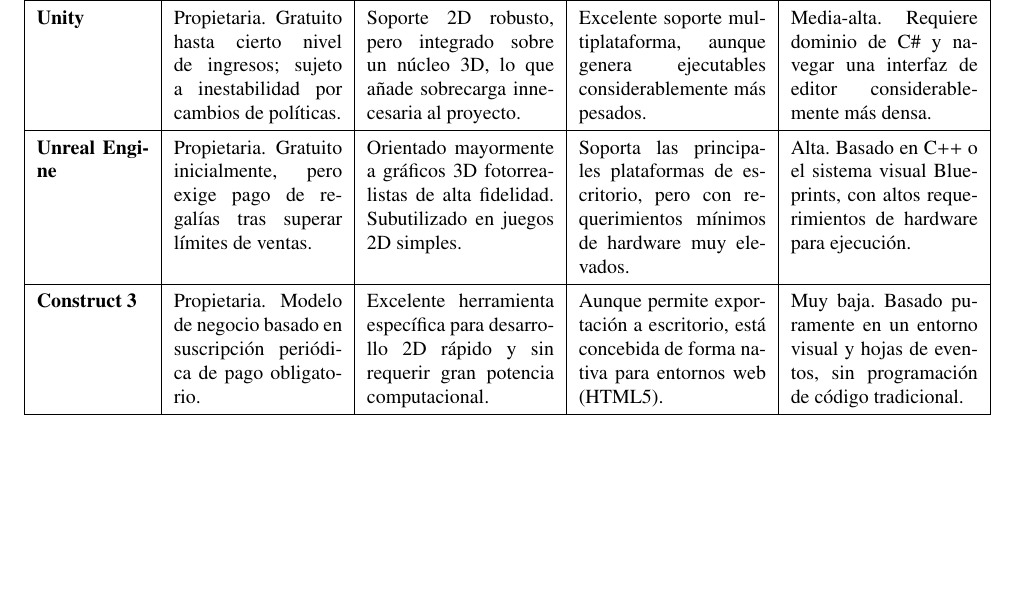
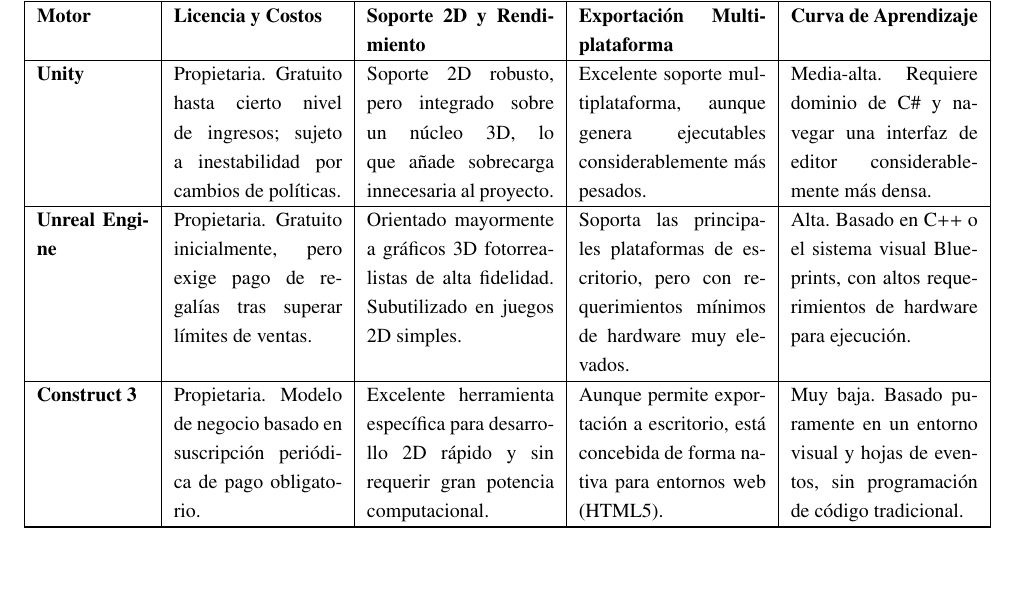
Before and after one commit to rmc03/myThesisOnLaTeX, a LaTeX thesis (example.tex, which reads Chapter1.tex): part of page 32 of 83, cut at the place of the change. Compiled offline with pdfLaTeX; a LaTeX package or settings file that is missing is left out.

Commit message:
Convertir tabla de motores a longtable para permitir saltos de página

```diff
--- a/Chapter1.tex
+++ b/Chapter1.tex
@@ -313,3 +309,0 @@
-\renewcommand{\arraystretch}{1.4}
-\small
-\begin{tabular}{|p{0.12\textwidth}|p{0.18\textwidth}|p{0.20\textwidth}|p{0.20\textwidth}|p{0.20\textwidth}|}
@@ -319,3 +316,13 @@
+\multicolumn{5}{c}%
+{{\tablename\ \thetable{} -- Continuación de la página anterior}} \\
+\hline
+\textbf{Motor} & \textbf{Licencia y Costos} & \textbf{Soporte 2D y Rendimiento} & \textbf{Exportación Multiplataforma} & \textbf{Curva de Aprendizaje} \\
+\hline
+\endhead
+\hline
+\endfoot
+\hline
+\endlastfoot
 \textbf{Godot} (v4.4.1) & Código abierto (MIT). Totalmente gratuito, sin regalías ni costos de suscripción. & Motor 2D dedicado real (basado en píxeles). Alta optimización para equipos de bajos recursos. & Soporte nativo y eficiente para Windows, Linux y macOS sin necesidad de complementos. & Baja. Uso de GDScript (sintaxis inspirada en Python), lo que agiliza el desarrollo de prototipos. \\
 \hline
 \textbf{Unity} & Propietaria. Gratuito hasta cierto nivel de ingresos; sujeto a inestabilidad por cambios de políticas. & Soporte 2D robusto, pero integrado sobre un núcleo 3D, lo que añade sobrecarga innecesaria al proyecto. & Excelente soporte multiplataforma, aunque genera ejecutables considerablemente más pesados. & Media-alta. Requiere dominio de C\# y navegar una interfaz de editor considerablemente más densa. \\
@@ -324,8 +331,7 @@
 \hline
 \textbf{Construct 3} & Propietaria. Modelo de negocio basado en suscripción periódica de pago obligatorio. & Excelente herramienta específica para desarrollo 2D rápido y sin requerir gran potencia computacional. & Aunque permite exportación a escritorio, está concebida de forma nativa para entornos web (HTML5). & Muy baja. Basado puramente en un entorno visual y hojas de eventos, sin programación de código tradicional. \\
 \hline
-\end{tabular}
-\end{table}
+\end{longtable}
 
 Como se puede apreciar en el análisis comparativo, la elección definitiva de Godot Engine se fundamenta en su arquitectura basada en nodos y escenas, lo cual permite una modularidad excepcional para un juego de tablero donde cada casilla, ficha y panel de preguntas puede ser desarrollado y probado de forma independiente. Además, su licencia de código abierto garantiza que el producto final sea totalmente libre de dependencias comerciales o costos futuros, alineándose con los objetivos de sostenibilidad del proyecto. La integración del lenguaje GDScript, optimizado específicamente para el ciclo de vida de los objetos en Godot, facilitó una implementación ágil de la lógica de turnos y el sistema de evaluación de respuestas.
 
```
Also changed, not shown: Chapter1.tex (6 more changed lines).
